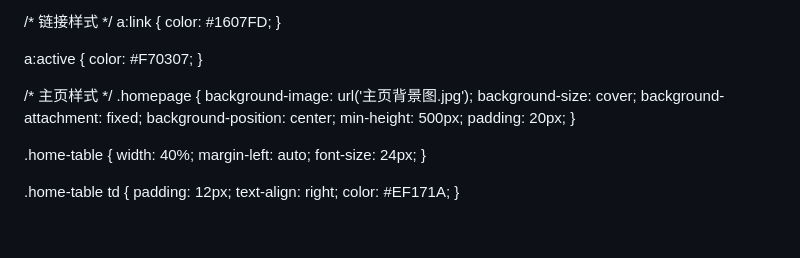
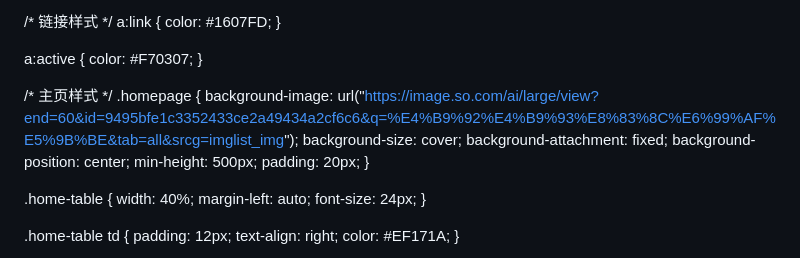
Before and after one commit to Xiashuojun/xsjweb_2, a Markdown page: README.md, the part around the change. Rendered like a GitHub page; blank space fills up the shorter version.

```diff
--- a/README.md
+++ b/README.md
@@ -85,7 +85,7 @@ a:active {
 
 /* 主页样式 */
 .homepage {
-    background-image: url('主页背景图.jpg');
+    background-image: url("https://image.so.com/ai/large/view?end=60&id=9495bfe1c3352433ce2a49434a2cf6c6&q=%E4%B9%92%E4%B9%93%E8%83%8C%E6%99%AF%E5%9B%BE&tab=all&srcg=imglist_img");
     background-size: cover;
     background-attachment: fixed;
     background-position: center;
```
